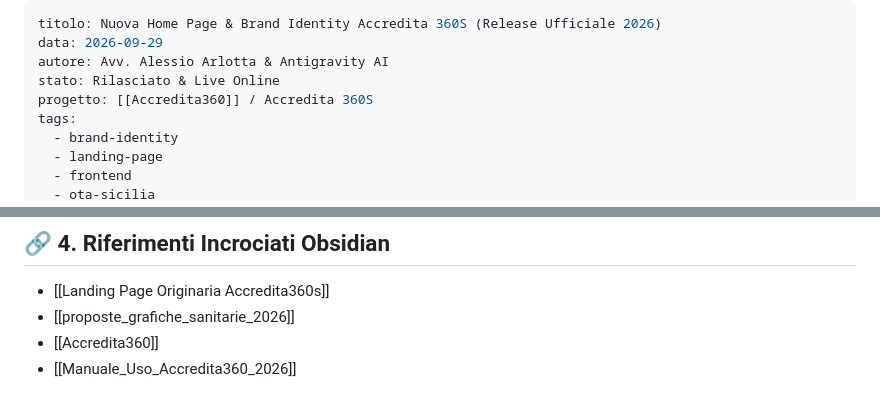
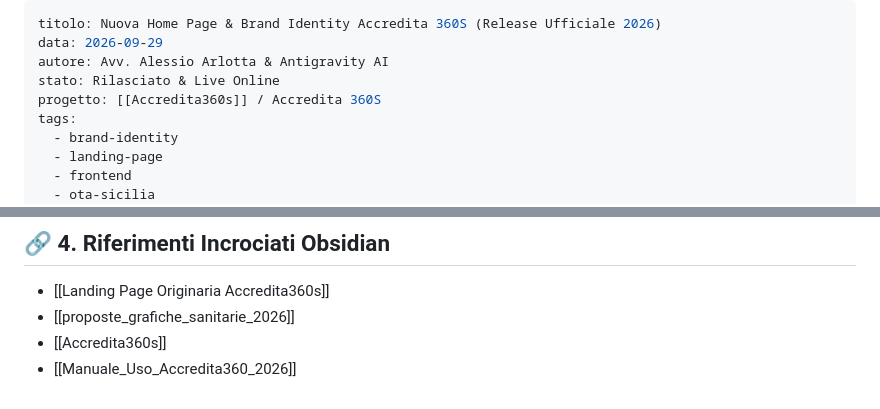
Before and after one commit to alessio1982-git/Accredita360, a Markdown page: Nuova_HomePage_e_Logo_Accredita360S_2026.md, 2 parts joined by grey strips. GitHub-like rendering.

Commit message:
docs(obsidian): Aggiornati i collegamenti alla nota di progetto rinominata Accredita360s

```diff
--- a/Nuova_HomePage_e_Logo_Accredita360S_2026.md
+++ b/Nuova_HomePage_e_Logo_Accredita360S_2026.md
@@ -3,7 +3,7 @@ titolo: Nuova Home Page & Brand Identity Accredita 360S (Release Ufficiale 2026)
 data: 2026-09-29
 autore: Avv. Alessio Arlotta & Antigravity AI
 stato: Rilasciato & Live Online
-progetto: [[Accredita360]] / Accredita 360S
+progetto: [[Accredita360s]] / Accredita 360S
 tags:
   - brand-identity
   - landing-page
@@ -101,5 +101,5 @@ tags:
 ## 🔗 4. Riferimenti Incrociati Obsidian
 * [[Landing Page Originaria Accredita360s]]
 * [[proposte_grafiche_sanitarie_2026]]
-* [[Accredita360]]
+* [[Accredita360s]]
 * [[Manuale_Uso_Accredita360_2026]]
```
Also changed, not shown: Landing_Page_Originaria_Accredita360s.md (+1 -1 lines), proposte_grafiche_sanitarie_2026.md (+1 -1 lines).
